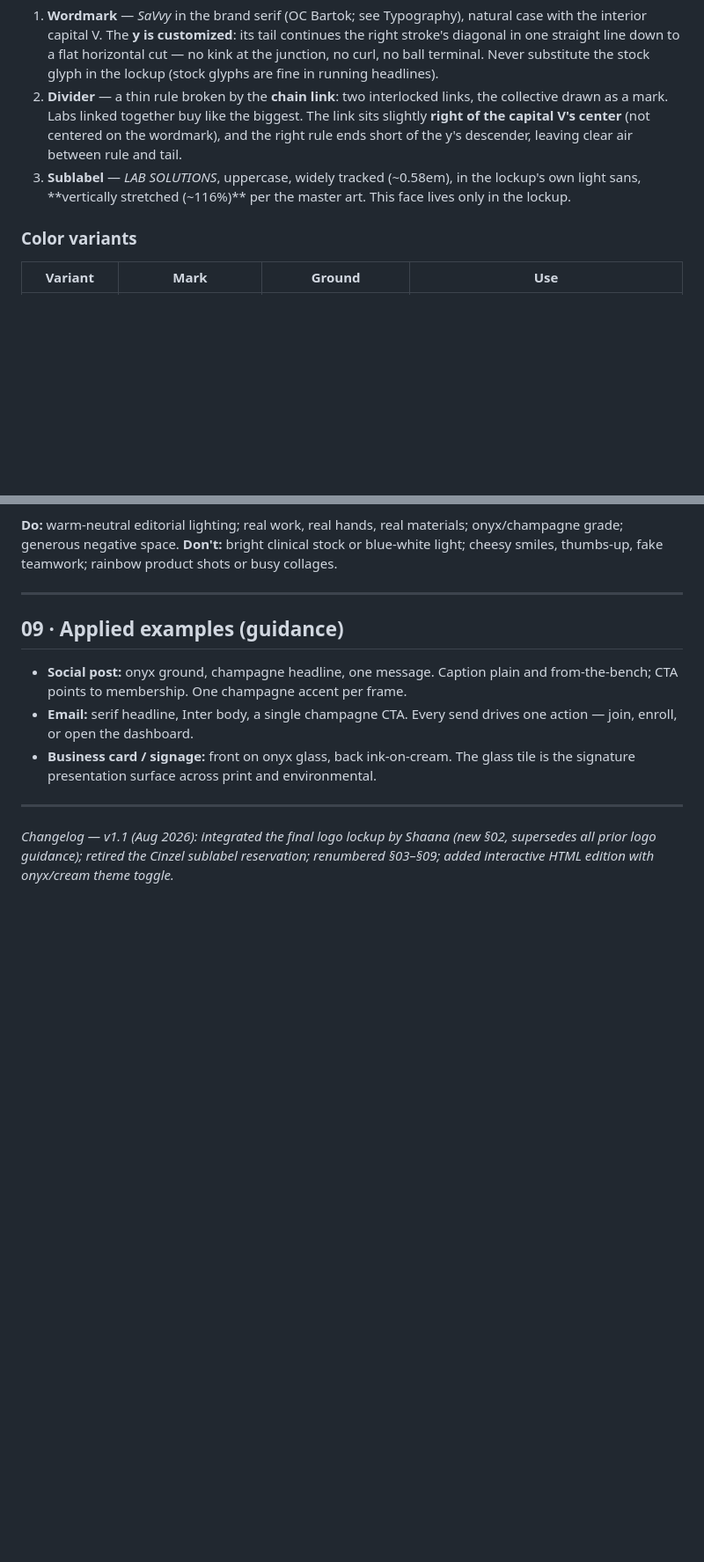
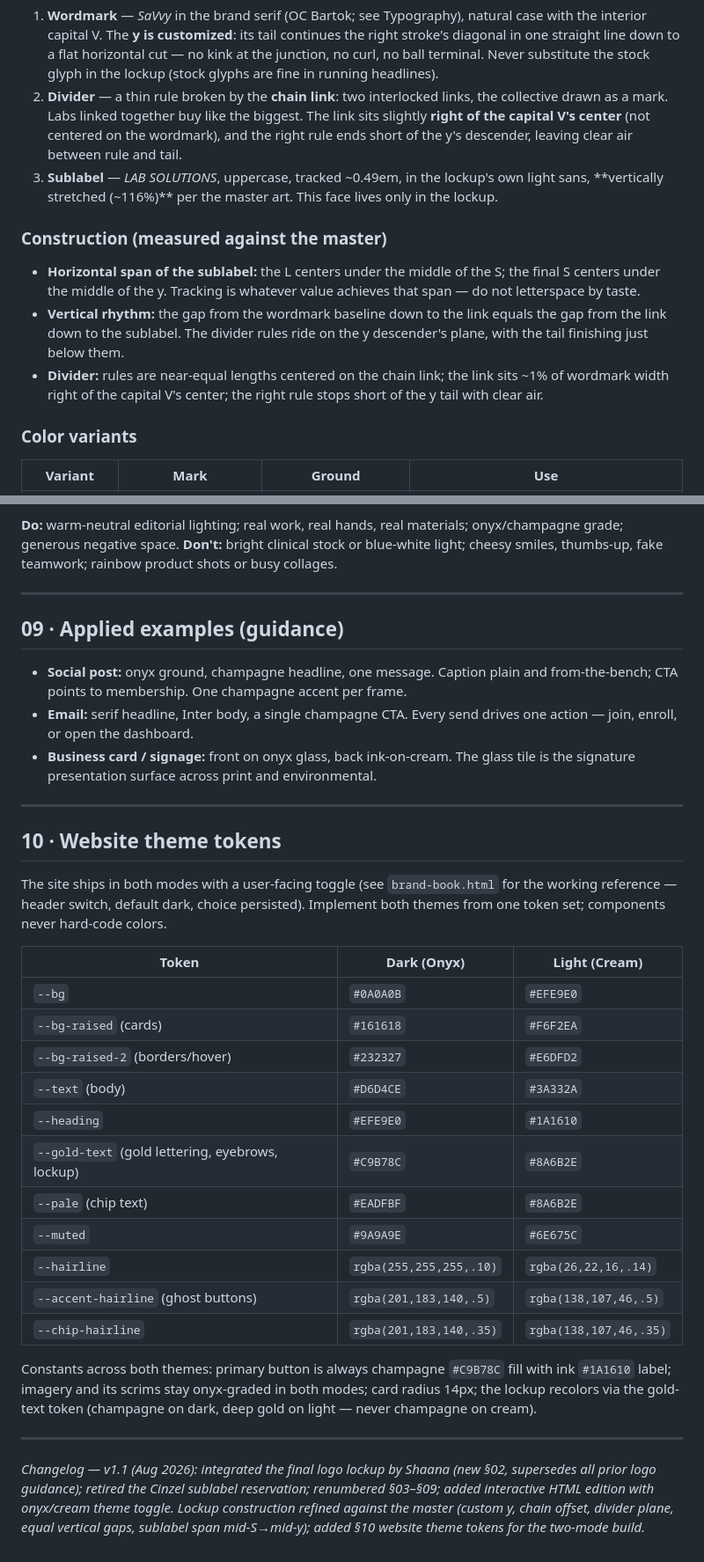
Before and after one commit to quattronejd-lgtm/vale, a Markdown page: savvy/brand-book.md, 2 parts joined by grey strips. Shown at 88% size. Drawn GitHub-style; blank space fills up the shorter version.

Commit message:
Finalize brand book md for website handoff
- Lockup construction specs updated to final measured geometry
- New section 10: dark/light theme token table for the two-mode build

Co-Authored-By: Claude Fable 5 <noreply@anthropic.com>
Claude-Session: https://claude.ai/code/session_014X6VfukA9Zoxx56jrkMzpU

```diff
--- a/savvy/brand-book.md
+++ b/savvy/brand-book.md
@@ -24,7 +24,13 @@ The lockup — designed by Shaana — is the brand's signature. Three parts, alw
 
 1. **Wordmark** — *SaVvy* in the brand serif (OC Bartok; see Typography), natural case with the interior capital V. The **y is customized**: its tail continues the right stroke's diagonal in one straight line down to a flat horizontal cut — no kink at the junction, no curl, no ball terminal. Never substitute the stock glyph in the lockup (stock glyphs are fine in running headlines).
 2. **Divider** — a thin rule broken by the **chain link**: two interlocked links, the collective drawn as a mark. Labs linked together buy like the biggest. The link sits slightly **right of the capital V's center** (not centered on the wordmark), and the right rule ends short of the y's descender, leaving clear air between rule and tail.
-3. **Sublabel** — *LAB SOLUTIONS*, uppercase, widely tracked (~0.58em), in the lockup's own light sans, **vertically stretched (~116%)** per the master art. This face lives only in the lockup.
+3. **Sublabel** — *LAB SOLUTIONS*, uppercase, tracked ~0.49em, in the lockup's own light sans, **vertically stretched (~116%)** per the master art. This face lives only in the lockup.
+
+### Construction (measured against the master)
+
+- **Horizontal span of the sublabel:** the L centers under the middle of the S; the final S centers under the middle of the y. Tracking is whatever value achieves that span — do not letterspace by taste.
+- **Vertical rhythm:** the gap from the wordmark baseline down to the link equals the gap from the link down to the sublabel. The divider rules ride on the y descender's plane, with the tail finishing just below them.
+- **Divider:** rules are near-equal lengths centered on the chain link; the link sits ~1% of wordmark width right of the capital V's center; the right rule stops short of the y tail with clear air.
 
 ### Color variants
 
@@ -189,4 +195,26 @@ Subject directions:
 
 ---
 
-*Changelog — v1.1 (Aug 2026): integrated the final logo lockup by Shaana (new §02, supersedes all prior logo guidance); retired the Cinzel sublabel reservation; renumbered §03–§09; added interactive HTML edition with onyx/cream theme toggle.*
+## 10 · Website theme tokens
+
+The site ships in both modes with a user-facing toggle (see `brand-book.html` for the working reference — header switch, default dark, choice persisted). Implement both themes from one token set; components never hard-code colors.
+
+| Token | Dark (Onyx) | Light (Cream) |
+|---|---|---|
+| `--bg` | `#0A0A0B` | `#EFE9E0` |
+| `--bg-raised` (cards) | `#161618` | `#F6F2EA` |
+| `--bg-raised-2` (borders/hover) | `#232327` | `#E6DFD2` |
+| `--text` (body) | `#D6D4CE` | `#3A332A` |
+| `--heading` | `#EFE9E0` | `#1A1610` |
+| `--gold-text` (gold lettering, eyebrows, lockup) | `#C9B78C` | `#8A6B2E` |
+| `--pale` (chip text) | `#EADFBF` | `#8A6B2E` |
+| `--muted` | `#9A9A9E` | `#6E675C` |
+| `--hairline` | `rgba(255,255,255,.10)` | `rgba(26,22,16,.14)` |
+| `--accent-hairline` (ghost buttons) | `rgba(201,183,140,.5)` | `rgba(138,107,46,.5)` |
+| `--chip-hairline` | `rgba(201,183,140,.35)` | `rgba(138,107,46,.35)` |
+
+Constants across both themes: primary button is always champagne `#C9B78C` fill with ink `#1A1610` label; imagery and its scrims stay onyx-graded in both modes; card radius 14px; the lockup recolors via the gold-text token (champagne on dark, deep gold on light — never champagne on cream).
+
+---
+
+*Changelog — v1.1 (Aug 2026): integrated the final logo lockup by Shaana (new §02, supersedes all prior logo guidance); retired the Cinzel sublabel reservation; renumbered §03–§09; added interactive HTML edition with onyx/cream theme toggle. Lockup construction refined against the master (custom y, chain offset, divider plane, equal vertical gaps, sublabel span mid-S→mid-y); added §10 website theme tokens for the two-mode build.*
```
